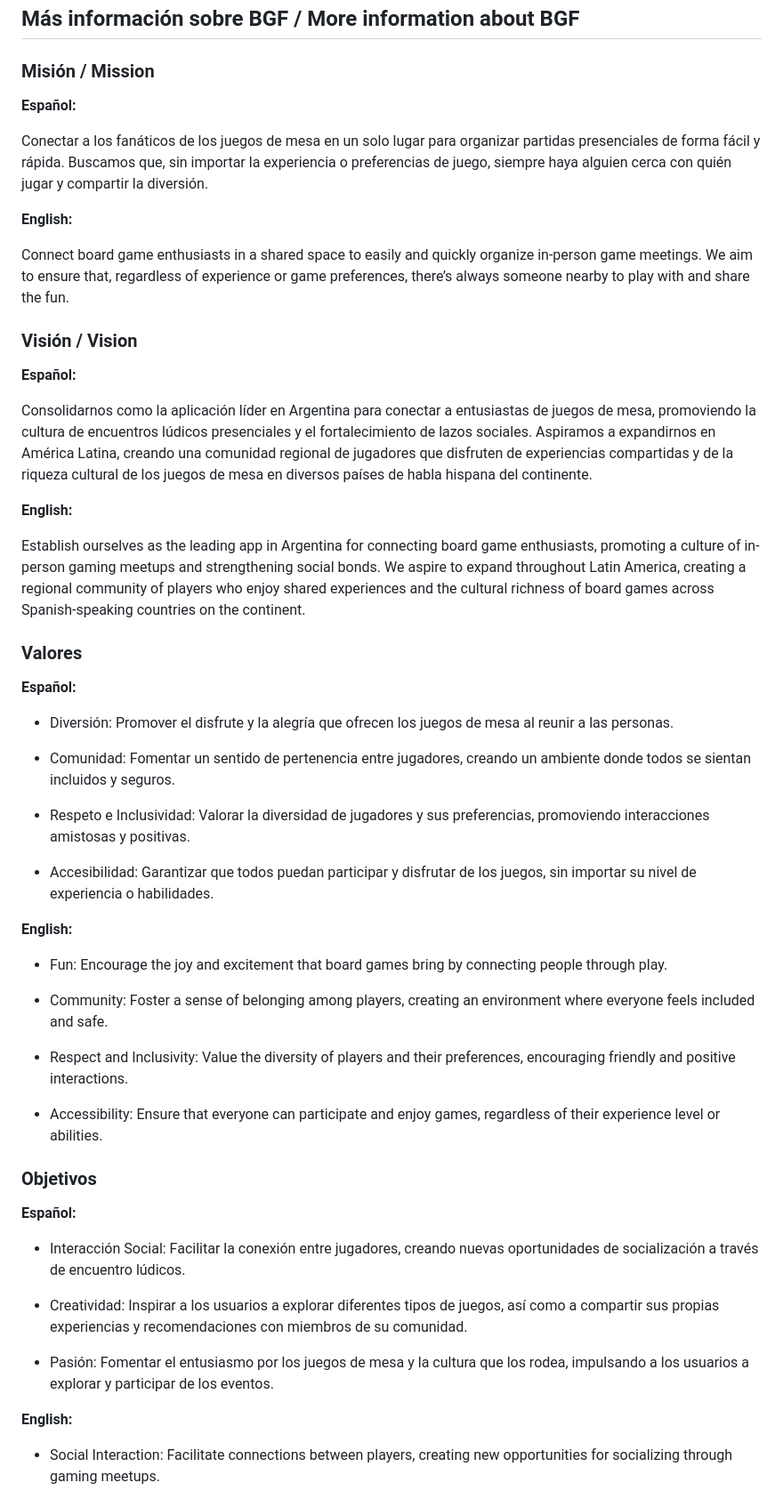
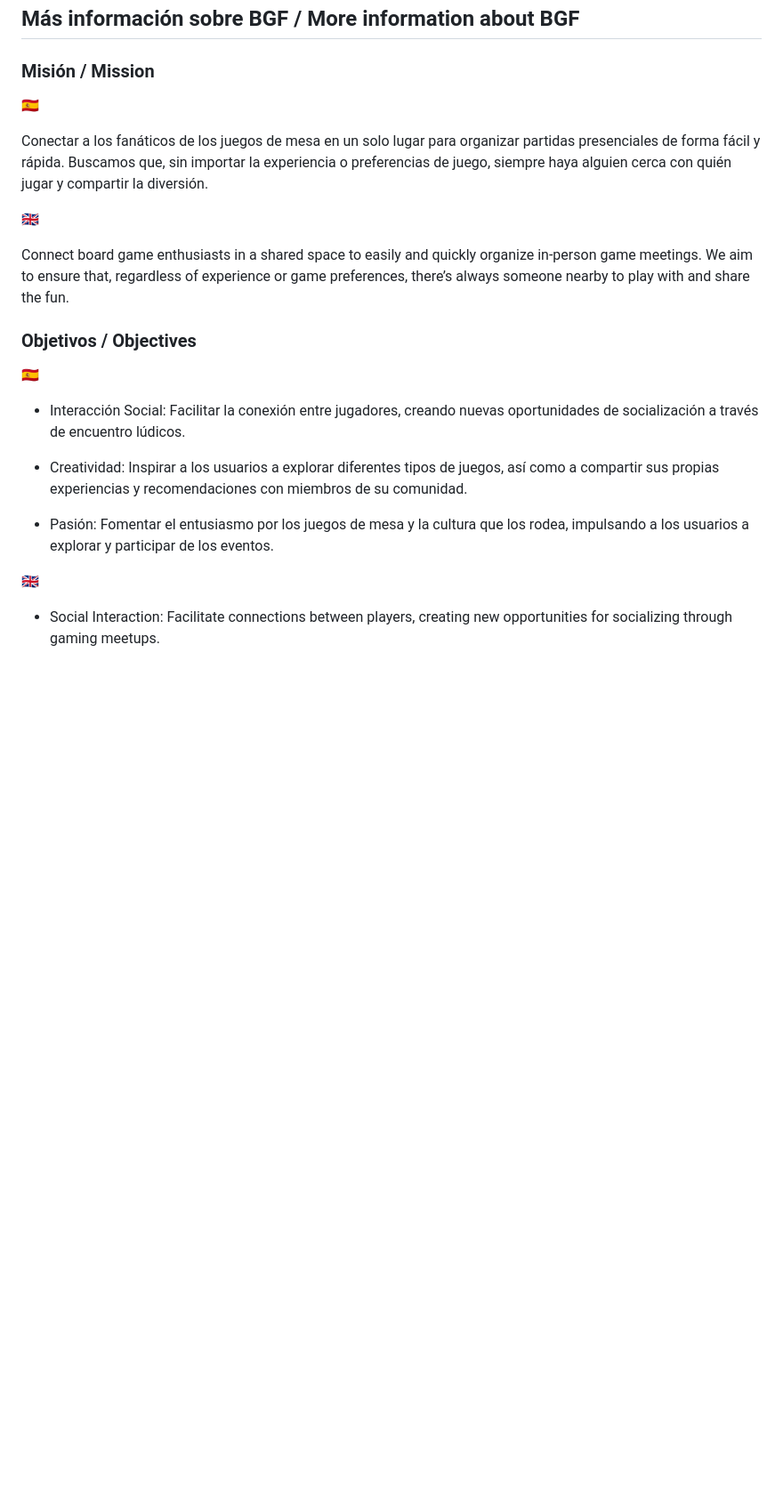
Before and after one commit to Emmanuelle20021/Board-Game-Friends, a Markdown page: README.md, the part around the change printed below. Shown: that part at 89% size. Rendered like a GitHub page; blank space fills up the shorter version.

```diff
--- a/README.md
+++ b/README.md
@@ -43,49 +45,17 @@ samples, guidance on mobile development, and a full API reference.
 
 ### Misión / Mission
 
-**Español:**
+🇪🇸
 
 Conectar a los fanáticos de los juegos de mesa en un solo lugar para organizar partidas presenciales de forma fácil y rápida. Buscamos que, sin importar la experiencia o preferencias de juego, siempre haya alguien cerca con quién jugar y compartir la diversión.
 
-**English:**
+🇬🇧
 
 Connect board game enthusiasts in a shared space to easily and quickly organize in-person game meetings. We aim to ensure that, regardless of experience or game preferences, there’s always someone nearby to play with and share the fun.
 
-### Visión / Vision
+### Objetivos / Objectives
 
-**Español:**
-
-Consolidarnos como la aplicación líder en Argentina para conectar a entusiastas de juegos de mesa, promoviendo la cultura de encuentros lúdicos presenciales y el fortalecimiento de lazos sociales. Aspiramos a expandirnos en América Latina, creando una comunidad regional de jugadores que disfruten de experiencias compartidas y de la riqueza cultural de los juegos de mesa en diversos países de habla hispana del continente.
-
-**English:**
-
-Establish ourselves as the leading app in Argentina for connecting board game enthusiasts, promoting a culture of in-person gaming meetups and strengthening social bonds. We aspire to expand throughout Latin America, creating a regional community of players who enjoy shared experiences and the cultural richness of board games across Spanish-speaking countries on the continent.
-
-### Valores
-
-**Español:**
-
-* Diversión: Promover el disfrute y la alegría que ofrecen los juegos de mesa al reunir a las personas.
-
-* Comunidad: Fomentar un sentido de pertenencia entre jugadores, creando un ambiente donde todos se sientan incluidos y seguros.
-
-* Respeto e Inclusividad: Valorar la diversidad de jugadores y sus preferencias, promoviendo interacciones amistosas y positivas.
-
-* Accesibilidad: Garantizar que todos puedan participar y disfrutar de los juegos, sin importar su nivel de experiencia o habilidades.
-
-**English:**
-
-* Fun: Encourage the joy and excitement that board games bring by connecting people through play.
-
-* Community: Foster a sense of belonging among players, creating an environment where everyone feels included and safe.
-
-* Respect and Inclusivity: Value the diversity of players and their preferences, encouraging friendly and positive interactions.
-
-* Accessibility: Ensure that everyone can participate and enjoy games, regardless of their experience level or abilities.
-
-### Objetivos
-
-**Español:**
+🇪🇸
 
 * Interacción Social: Facilitar la conexión entre jugadores, creando nuevas oportunidades de socialización a través de encuentro lúdicos.
 
@@ -93,7 +63,7 @@ Establish ourselves as the leading app in Argentina for connecting board game en
 
 * Pasión: Fomentar el entusiasmo por los juegos de mesa y la cultura que los rodea, impulsando a los usuarios a explorar y participar de los eventos.
 
-**English:**
+🇬🇧
 
 * Social Interaction: Facilitate connections between players, creating new opportunities for socializing through gaming meetups.
 
```
Also changed, not shown: other parts of README.md (+6 -4 lines).
